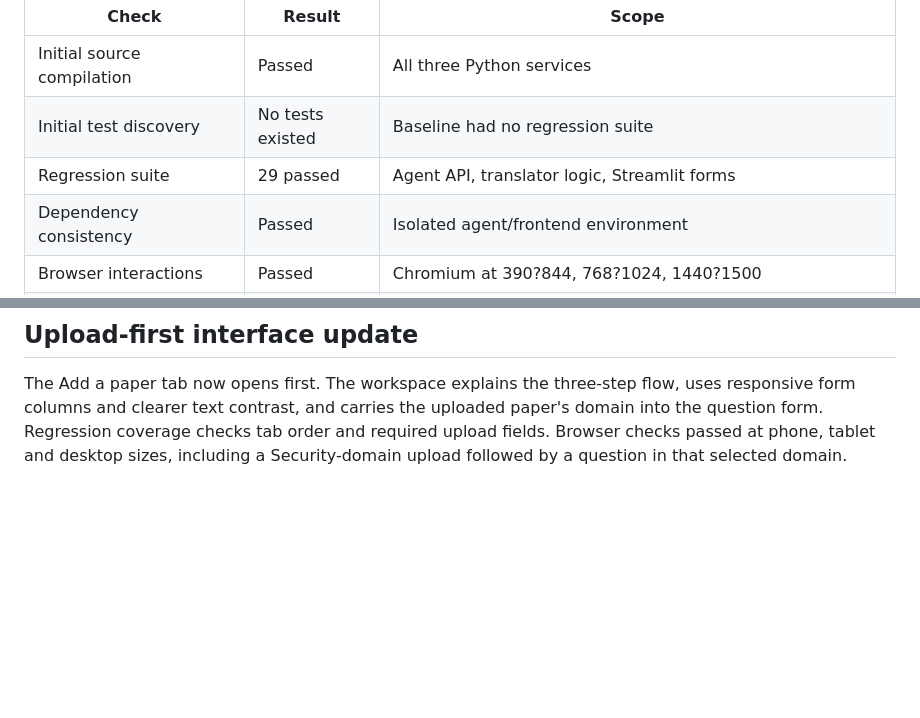
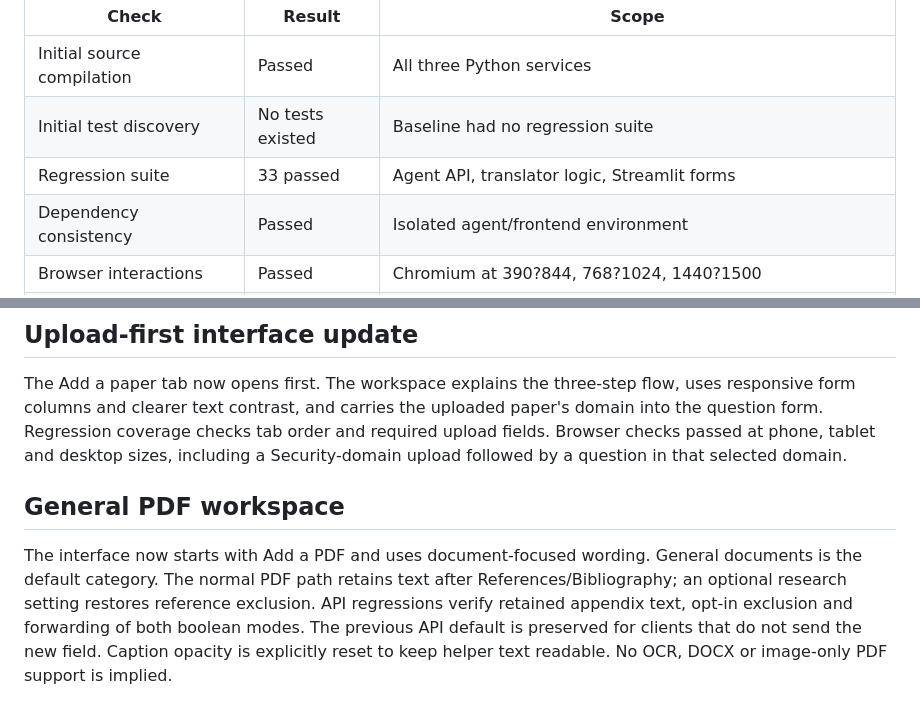
Before and after one commit to ManeswarSahu11/between-papers, a Markdown page: docs/VALIDATION.md, 2 parts joined by grey strips. Rendered like a GitHub page; blank space fills up the shorter version.

```diff
--- a/docs/VALIDATION.md
+++ b/docs/VALIDATION.md
@@ -6,7 +6,7 @@ Checked 8 November 2026 on Windows with Python 3.12.4.
 | --- | --- | --- |
 | Initial source compilation | Passed | All three Python services |
 | Initial test discovery | No tests existed | Baseline had no regression suite |
-| Regression suite | 29 passed | Agent API, translator logic, Streamlit forms |
+| Regression suite | 33 passed | Agent API, translator logic, Streamlit forms |
 | Dependency consistency | Passed | Isolated agent/frontend environment |
 | Browser interactions | Passed | Chromium at 390?844, 768?1024, 1440?1500 |
 | Mermaid rendering | 5 passed | Actual rendering using Mermaid 11.12.2 |
@@ -86,3 +86,13 @@ uses responsive form columns and clearer text contrast, and carries the uploaded
 paper's domain into the question form. Regression coverage checks tab order and
 required upload fields. Browser checks passed at phone, tablet and desktop sizes,
 including a Security-domain upload followed by a question in that selected domain.
+
+## General PDF workspace
+
+The interface now starts with Add a PDF and uses document-focused wording.
+General documents is the default category. The normal PDF path retains text
+after References/Bibliography; an optional research setting restores reference
+exclusion. API regressions verify retained appendix text, opt-in exclusion and
+forwarding of both boolean modes. The previous API default is preserved for
+clients that do not send the new field. Caption opacity is explicitly reset to
+keep helper text readable. No OCR, DOCX or image-only PDF support is implied.
```
Also changed, not shown: README.md (+16 -13 lines), docs/ARCHITECTURE.md (+8 -4 lines), docs/images/desktop.png, docs/images/phone.png, docs/images/tablet.png, 9 other files.
